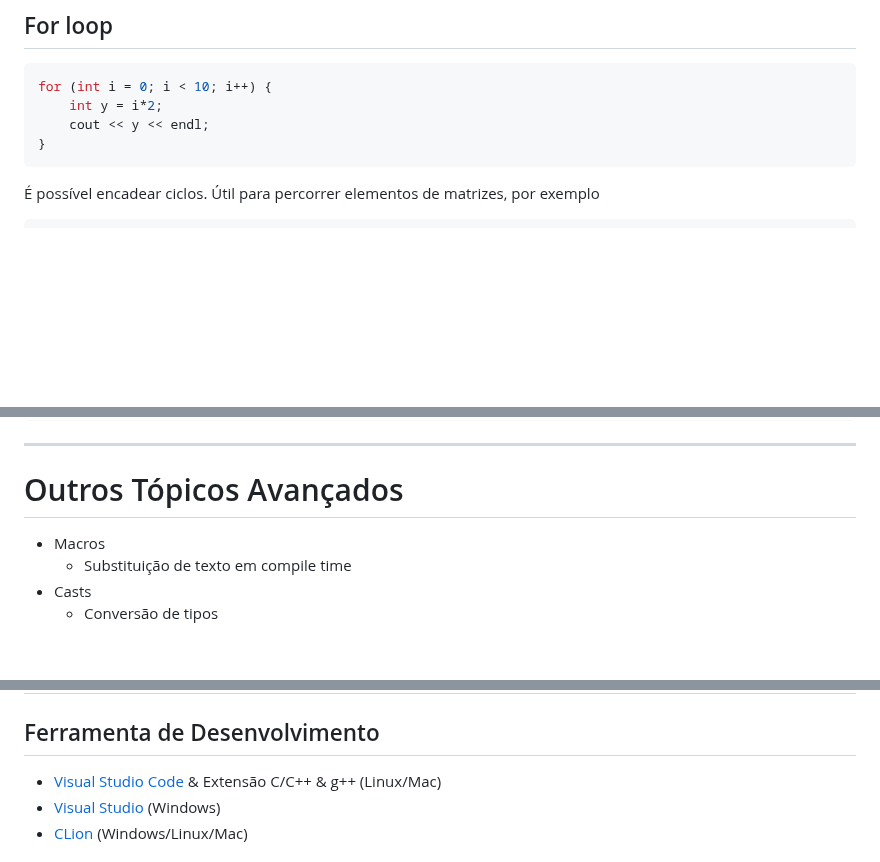
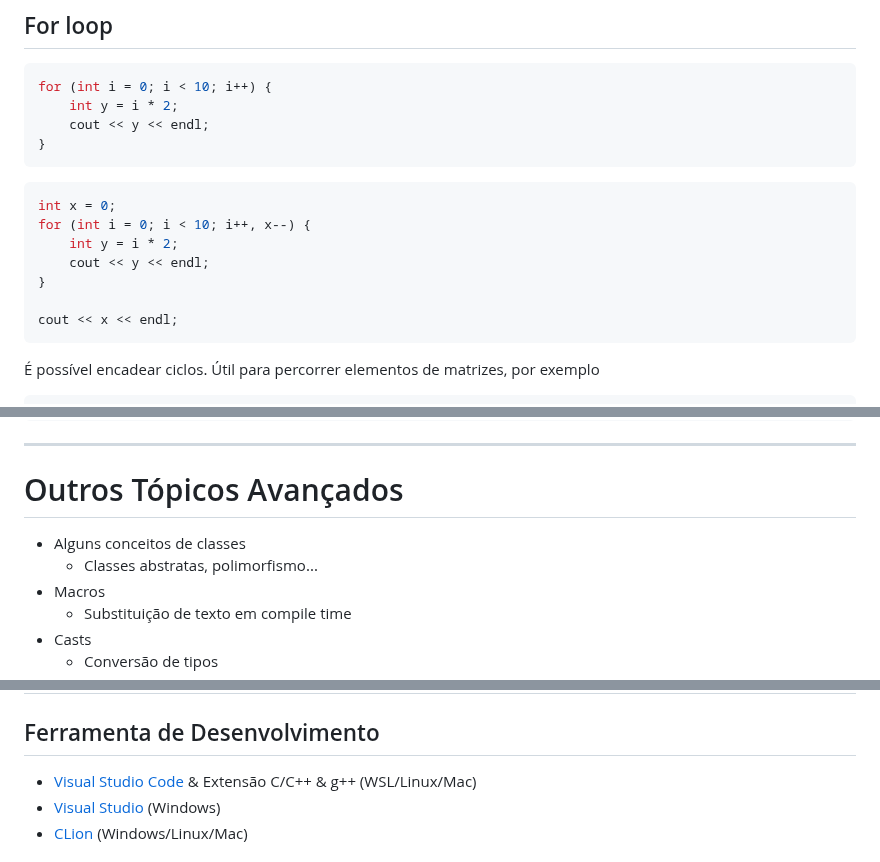
Before and after one commit to NIAEFEUP/slides, a Markdown page: CPP_Workshop/cpp_presentation.md, 3 parts joined by grey strips. Rendered like a GitHub page; blank space fills up the shorter version.

Commit message:
Some final touches to the CPP wokshop slides

````diff
--- a/CPP_Workshop/cpp_presentation.md
+++ b/CPP_Workshop/cpp_presentation.md
@@ -378,9 +378,19 @@ while (x < 5);
 ## For loop
 ```C++
 for (int i = 0; i < 10; i++) {
-    int y = i*2;
+    int y = i * 2;
     cout << y << endl;
 }
+```
+
+```C++
+int x = 0;
+for (int i = 0; i < 10; i++, x--) {
+    int y = i * 2;
+    cout << y << endl;
+}
+
+cout << x << endl;
 ```
 
 É possível encadear ciclos. Útil para percorrer elementos de matrizes, por exemplo
@@ -1424,6 +1433,8 @@ public:
 ---
 # Outros Tópicos Avançados
 
+- Alguns conceitos de classes
+  - Classes abstratas, polimorfismo...
 - Macros
   - Substituição de texto em compile time
 - Casts
@@ -1447,7 +1458,7 @@ public:
 
 ## Ferramenta de Desenvolvimento
 
-- [Visual Studio Code](https://code.visualstudio.com/) & Extensão C/C++ & g++ (Linux/Mac)
+- [Visual Studio Code](https://code.visualstudio.com/) & Extensão C/C++ & g++ (WSL/Linux/Mac)
 - [Visual Studio](https://visualstudio.microsoft.com/) (Windows)
 - [CLion](https://www.jetbrains.com/clion/) (Windows/Linux/Mac)
 
````
Also changed, not shown: other parts of CPP_Workshop/cpp_presentation.md (+0 -1 lines).
